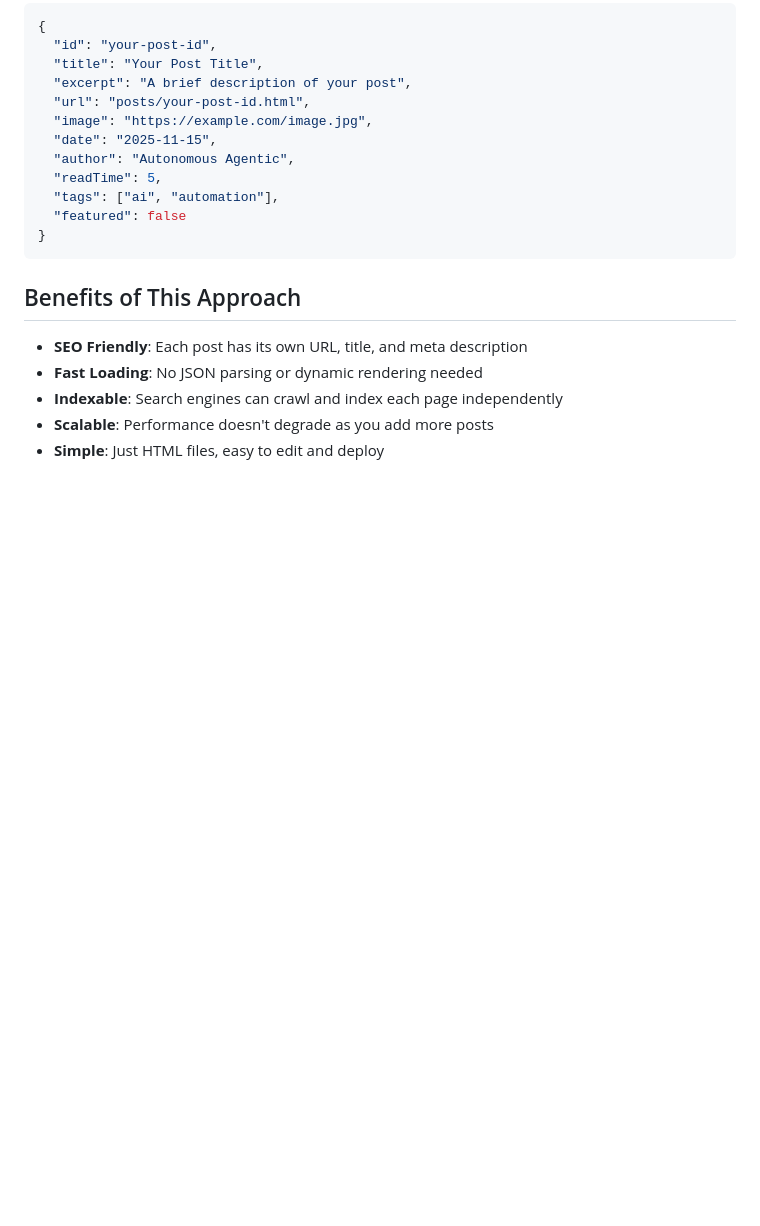
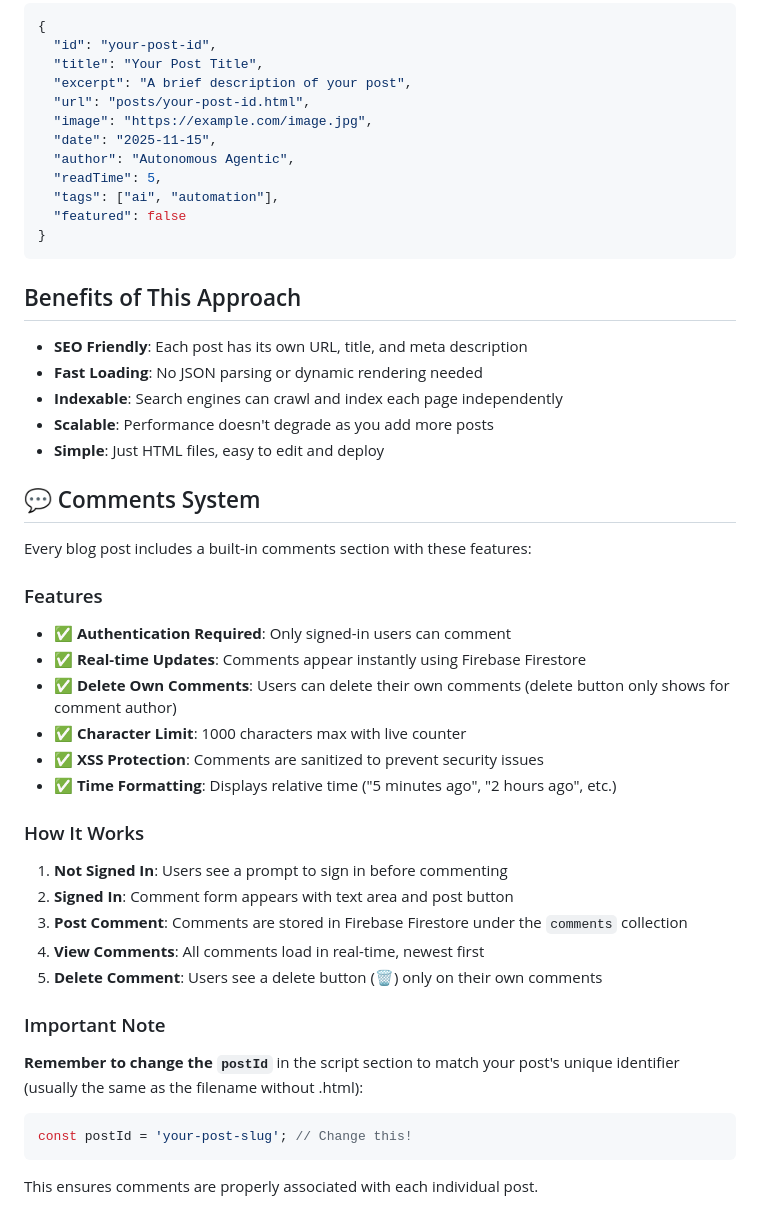
Before and after one commit to AliB365/AliB365.github.io, a Markdown page: posts/README.md, the part around the change printed below. Rendered like a GitHub page; blank space fills up the shorter version.

````diff
--- a/posts/README.md
+++ b/posts/README.md
@@ -211,3 +288,31 @@ Add an entry to `data/posts-index.json`:
 - **Indexable**: Search engines can crawl and index each page independently
 - **Scalable**: Performance doesn't degrade as you add more posts
 - **Simple**: Just HTML files, easy to edit and deploy
+
+## 💬 Comments System
+
+Every blog post includes a built-in comments section with these features:
+
+### Features
+- ✅ **Authentication Required**: Only signed-in users can comment
+- ✅ **Real-time Updates**: Comments appear instantly using Firebase Firestore
+- ✅ **Delete Own Comments**: Users can delete their own comments (delete button only shows for comment author)
+- ✅ **Character Limit**: 1000 characters max with live counter
+- ✅ **XSS Protection**: Comments are sanitized to prevent security issues
+- ✅ **Time Formatting**: Displays relative time ("5 minutes ago", "2 hours ago", etc.)
+
+### How It Works
+1. **Not Signed In**: Users see a prompt to sign in before commenting
+2. **Signed In**: Comment form appears with text area and post button
+3. **Post Comment**: Comments are stored in Firebase Firestore under the `comments` collection
+4. **View Comments**: All comments load in real-time, newest first
+5. **Delete Comment**: Users see a delete button (🗑️) only on their own comments
+
+### Important Note
+**Remember to change the `postId`** in the script section to match your post's unique identifier (usually the same as the filename without .html):
+
+```javascript
+const postId = 'your-post-slug'; // Change this!
+```
+
+This ensures comments are properly associated with each individual post.
````
Also changed, not shown: other parts of posts/README.md (+80 -3 lines).
